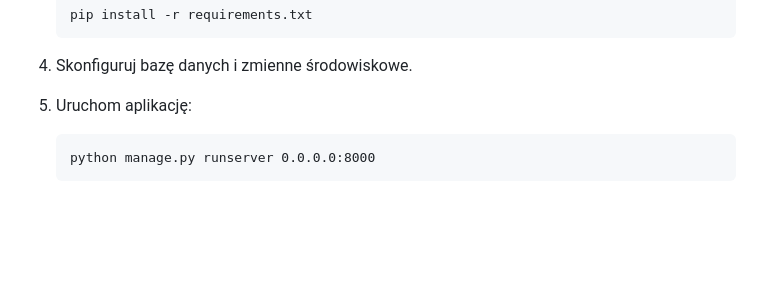
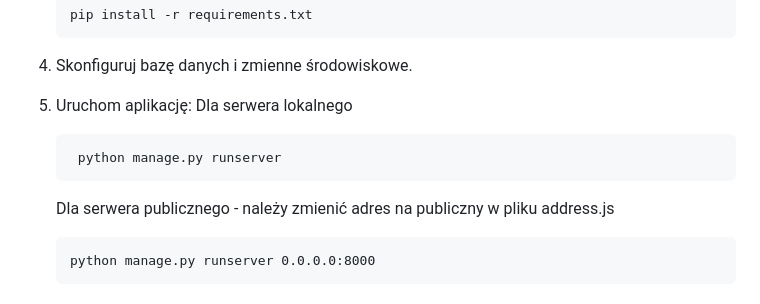
Before and after one commit to SettBacc/Lubella, a Markdown page: README.md, the part around the change. Drawn GitHub-style; blank space fills up the shorter version.

````diff
--- a/README.md
+++ b/README.md
@@ -47,6 +47,11 @@ przez klientów zewnętrznych firm oraz umożliwi monitorowanie stanu magazynu l
 4. Skonfiguruj bazę danych i zmienne środowiskowe.
 
 5. Uruchom aplikację:
+   Dla serwera lokalnego
+   ```
+    python manage.py runserver
+    ```
+   Dla serwera publicznego - należy zmienić adres na publiczny w pliku address.js
     ```
     python manage.py runserver 0.0.0.0:8000
     ```
````
